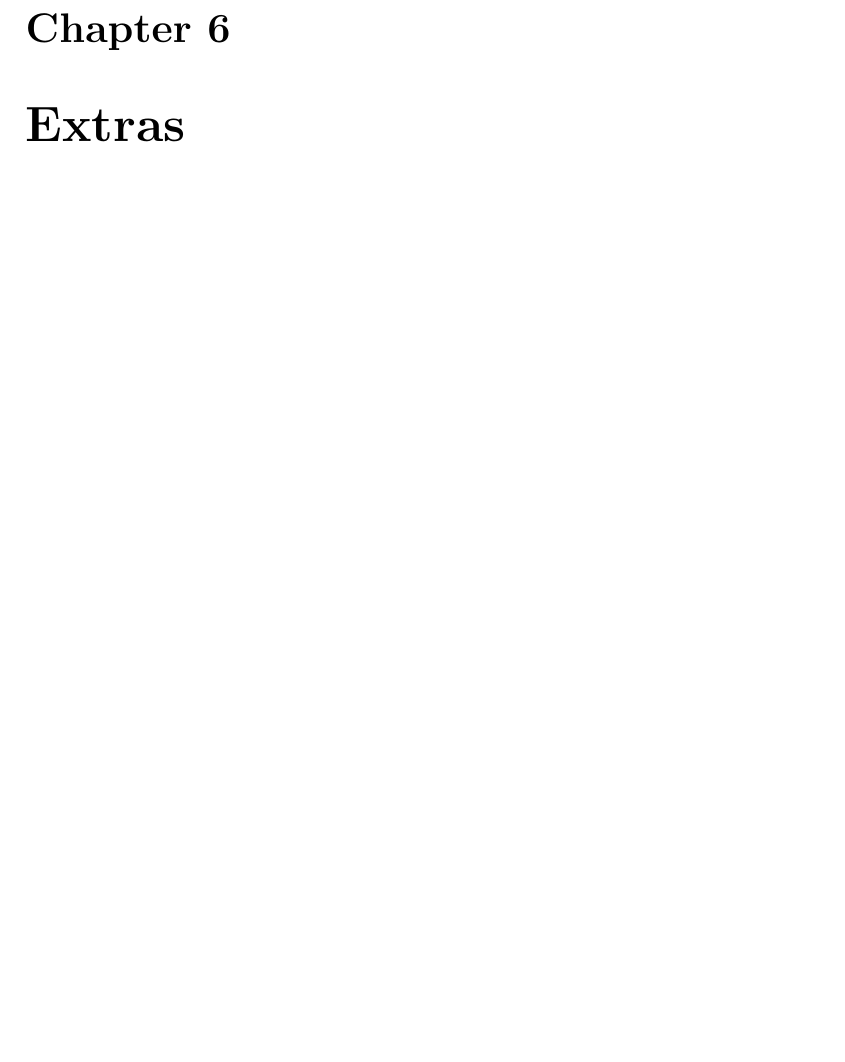
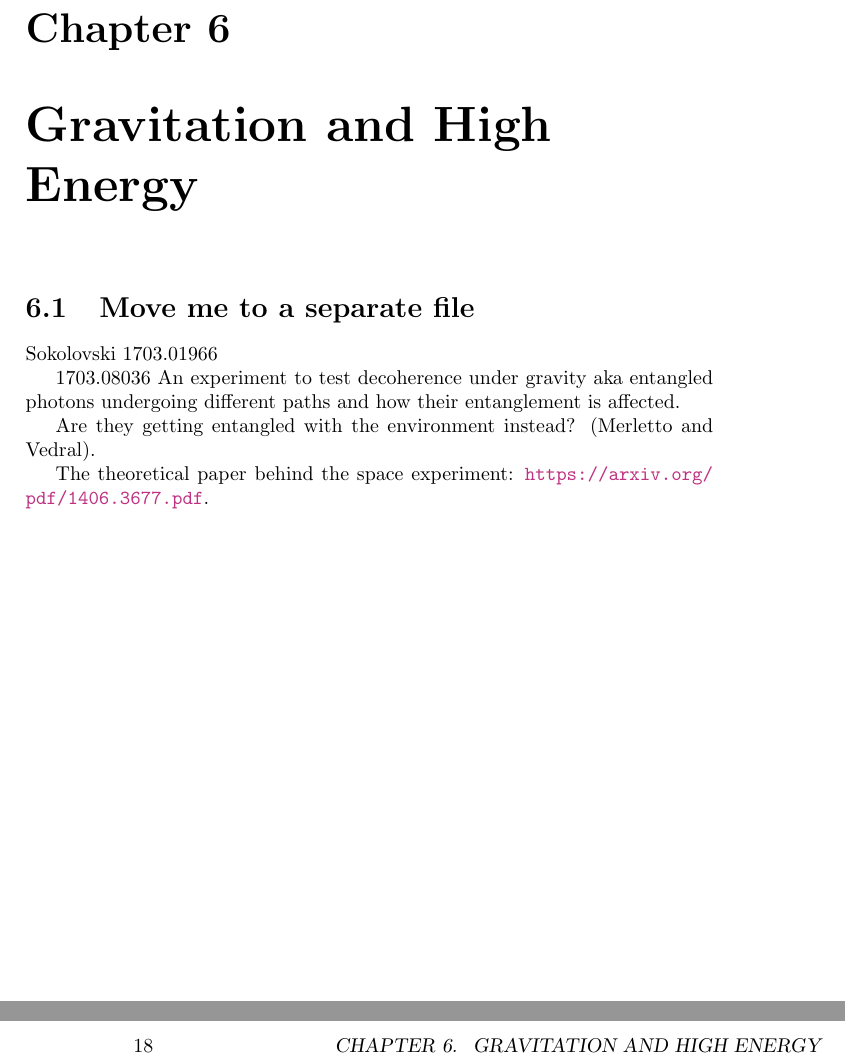
Before and after one commit to gderosa/timeq, a LaTeX thesis (main.tex): part of page 17 of 26 before the commit and two parts of pages 17 and 18 of 28 after it, the two joined at a grey line, cut so that both start at the same text, the shorter picture padded with empty space. Compiled offline with pdfLaTeX.

Commit message:
gravity tests

```diff
--- a/main.tex
+++ b/main.tex
@@ -41,6 +41,17 @@ approaches towards overcoming Pauli's objections are reviewd and expanded as wel
 % sections
 \input{tex/therm/connes-rovelli.tex}
 
+\chapter{Gravitation and High Energy}
+\section{Move me to a separate file}
+
+Sokolovski 1703.01966
+
+1703.08036 An experiment to test decoherence under gravity aka entangled photons undergoing different paths and how their entanglement is affected.
+
+Are they getting entangled with the environment instead? (Merletto and Vedral).
+
+The theoretical paper behind the space experiment: \url{https://arxiv.org/pdf/1406.3677.pdf}.
+
 \chapter{Extras}
 % sections
 \input{tex/misc/misc.tex}
```
